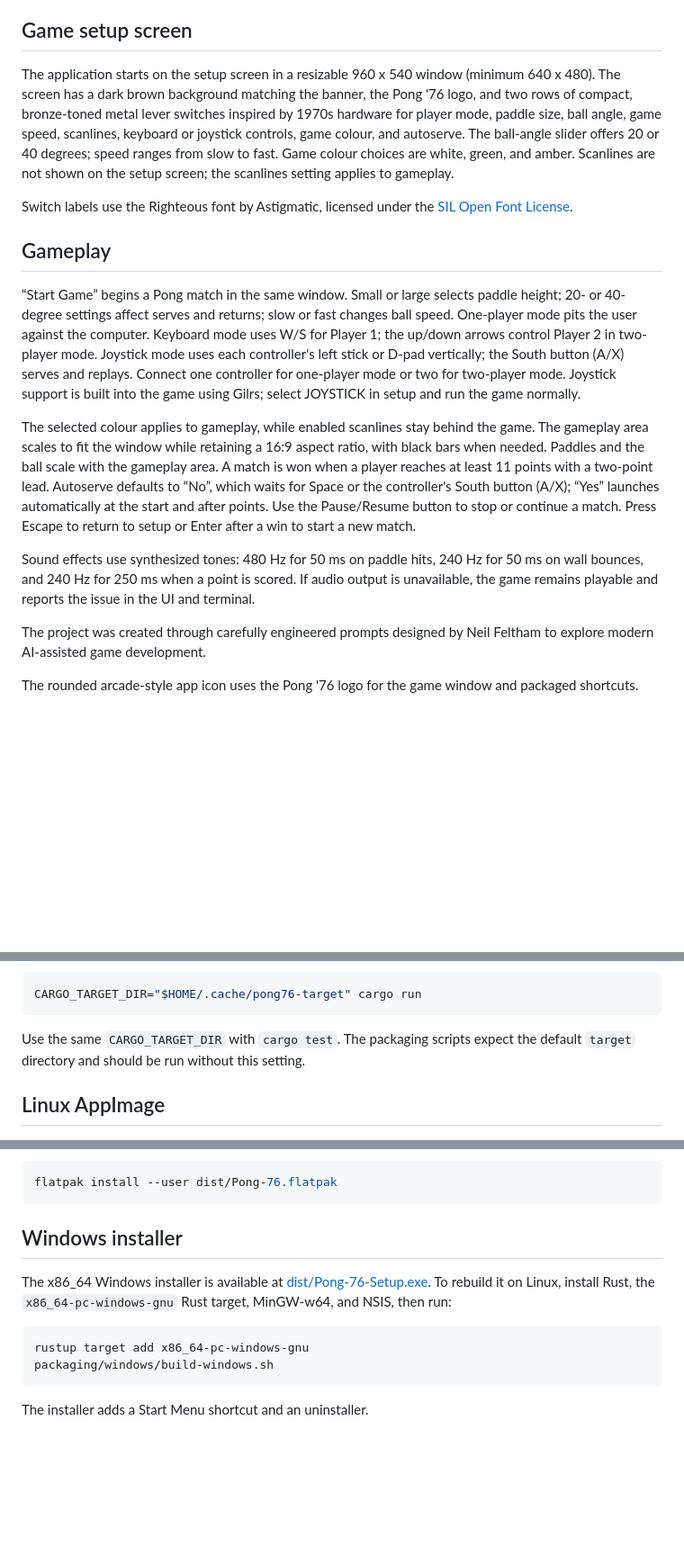
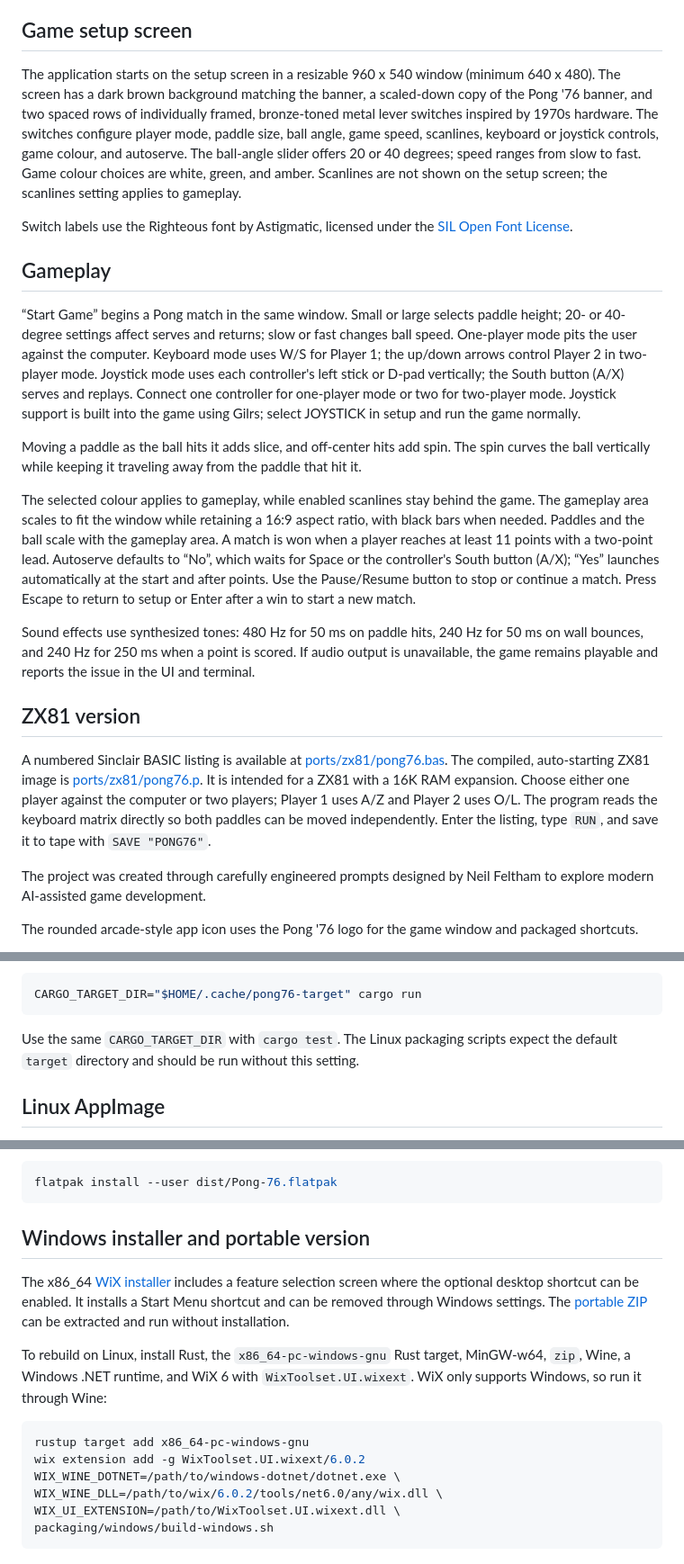
Before and after one commit to felthamn136/Pong-76, a Markdown page: README.md, 3 parts joined by grey strips. Shown at 90% size. Drawn GitHub-style; blank space fills up the shorter version.

````diff
--- a/README.md
+++ b/README.md
@@ -13,10 +13,11 @@ Sports Centre 6000 Colour.
 
 The application starts on the setup screen in a resizable 960 x 540 window
 (minimum 640 x 480).
-The screen has a dark brown background matching the banner, the Pong '76 logo,
-and two rows of compact, bronze-toned metal lever switches
-inspired by 1970s hardware for player mode, paddle size, ball angle, game
-speed, scanlines, keyboard or joystick controls, game colour, and autoserve.
+The screen has a dark brown background matching the banner, a scaled-down copy
+of the Pong '76 banner, and two spaced rows of individually framed, bronze-toned
+metal lever switches inspired by 1970s hardware. The switches configure player
+mode, paddle size, ball angle, game speed, scanlines, keyboard or joystick
+controls, game colour, and autoserve.
 The ball-angle slider offers 20 or 40 degrees; speed ranges from slow to fast.
 Game colour choices are white, green, and amber. Scanlines are not shown on the
 setup screen; the scanlines setting applies to gameplay.
@@ -36,6 +37,10 @@ controller for one-player mode or two for two-player mode. Joystick support is
 built into the game using Gilrs; select JOYSTICK in setup and run the game
 normally.
 
+Moving a paddle as the ball hits it adds slice, and off-center hits add spin.
+The spin curves the ball vertically while keeping it traveling away from the
+paddle that hit it.
+
 The selected colour applies to gameplay, while enabled scanlines stay behind
 the game. The gameplay area scales to fit the window while retaining a 16:9
 aspect ratio, with black bars when needed. Paddles and the ball scale with the
@@ -50,6 +55,16 @@ Sound effects use synthesized tones: 480 Hz for 50 ms on paddle hits, 240 Hz
 for 50 ms on wall bounces, and 240 Hz for 250 ms when a point is scored. If
 audio output is unavailable, the game remains playable and reports the issue
 in the UI and terminal.
+
+## ZX81 version
+
+A numbered Sinclair BASIC listing is available at [ports/zx81/pong76.bas](ports/zx81/pong76.bas).
+The compiled, auto-starting ZX81 image is [ports/zx81/pong76.p](ports/zx81/pong76.p).
+It is intended for a ZX81 with a 16K RAM expansion. Choose either one player
+against the computer or two players; Player 1 uses A/Z and Player 2 uses O/L.
+The program reads the keyboard matrix directly so both paddles can be moved
+independently. Enter the listing, type `RUN`, and save it to tape with
+`SAVE "PONG76"`.
 
 The project was created through carefully engineered prompts designed by Neil
 Feltham to explore modern AI-assisted game development.
@@ -74,7 +89,7 @@ compilation cache error, use a local target directory instead:
 CARGO_TARGET_DIR="$HOME/.cache/pong76-target" cargo run
 ```
 
-Use the same `CARGO_TARGET_DIR` with `cargo test`. The packaging scripts
+Use the same `CARGO_TARGET_DIR` with `cargo test`. The Linux packaging scripts
 expect the default `target` directory and should be run without this setting.
 
 ## Linux AppImage
@@ -119,16 +134,23 @@ Install the local bundle with:
 flatpak install --user dist/Pong-76.flatpak
 ```
 
-## Windows installer
+## Windows installer and portable version
 
-The x86_64 Windows installer is available at
-[dist/Pong-76-Setup.exe](./dist/Pong-76-Setup.exe). To rebuild it on Linux,
-install Rust, the `x86_64-pc-windows-gnu` Rust target, MinGW-w64, and NSIS, then
-run:
+The x86_64 [WiX installer](./dist/Pong-76-Setup.msi) includes a feature
+selection screen where the optional desktop shortcut can be enabled. It
+installs a Start Menu shortcut and can be removed through Windows settings.
+The [portable ZIP](./dist/Pong-76-Portable.zip) can be extracted and run
+without installation.
+
+To rebuild on Linux, install Rust, the `x86_64-pc-windows-gnu` Rust target,
+MinGW-w64, `zip`, Wine, a Windows .NET runtime, and WiX 6 with
+`WixToolset.UI.wixext`. WiX only supports Windows, so run it through Wine:
 
 ```bash
 rustup target add x86_64-pc-windows-gnu
+wix extension add -g WixToolset.UI.wixext/6.0.2
+WIX_WINE_DOTNET=/path/to/windows-dotnet/dotnet.exe \
+WIX_WINE_DLL=/path/to/wix/6.0.2/tools/net6.0/any/wix.dll \
+WIX_UI_EXTENSION=/path/to/WixToolset.UI.wixext.dll \
 packaging/windows/build-windows.sh
 ```
-
-The installer adds a Start Menu shortcut and an uninstaller.
````
Also changed, not shown: assets/pong76-banner-settings.png (added), 13 other files.
